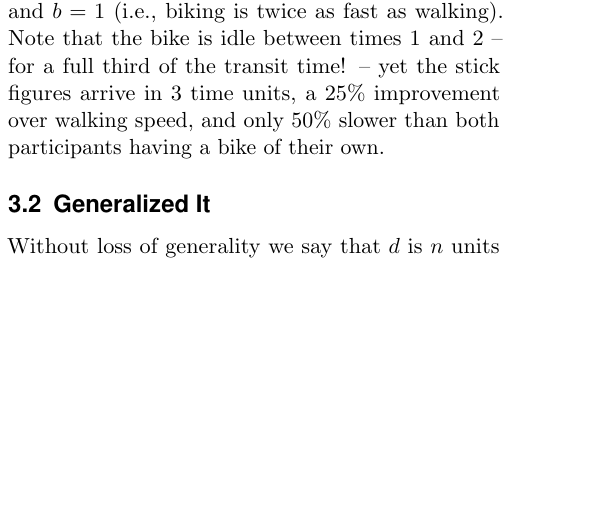
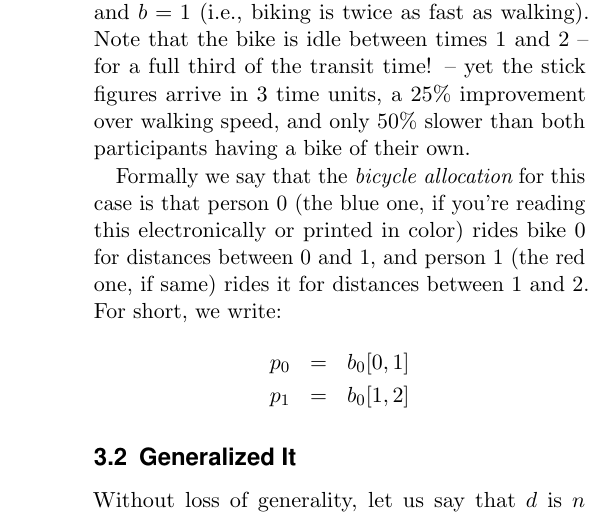
Before and after one commit to bblum/sigbovik, a LaTeX document (bikes/bikes.tex): part of one column of page 2 of 2, cut so that both start at the same text, the shorter picture padded with empty space. Compiled offline with pdfLaTeX.

Commit message:
bikes: discuss optimality

```diff
--- a/bikes/bikes.tex
+++ b/bikes/bikes.tex
@@ -172,6 +172,14 @@ Figure~\ref{fig:sol} shows the solution for 2 people sharing 1 bike.
 The frames show progress after $0$, $1$, $1.5$, $2$, and $3$ units of time have elapsed, assuming $w=0.5$ and $b=1$ (i.e., biking is twice as fast as walking).
 Note that the bike is idle between times $1$ and $2$ -- for a full third of the transit time! -- yet the stick figures arrive in $3$ time units, a $25\%$ improvement over walking speed, and only $50\%$ slower than both participants having a bike of their own.
 
+Formally we say that the {\em bicycle allocation} for this case is that person $0$ (the blue one, if you're reading this electronically or printed in color) rides bike $0$ for distances between $0$ and $1$, and person $1$ (the red one, if same) rides it for distances between $1$ and $2$. For short, we write:
+\begin{eqnarray*}
+	p_0 &=& b_0[0,1] \\
+	p_1 &=& b_0[1,2]
+\end{eqnarray*}
+
 \subsection{Generalized It}
 
-Without loss of generality we say that $d$ is $n$ units of distance away.
+Without loss of generality, let us say that $d$ is $n$ units of distance away (i.e., the same as the number of people).
+Before presenting a general allocation policy, some observations about the problem:
+\begin{enumerate}
```
Also changed, not shown: bikes/bikes.tex (10 more changed lines).
